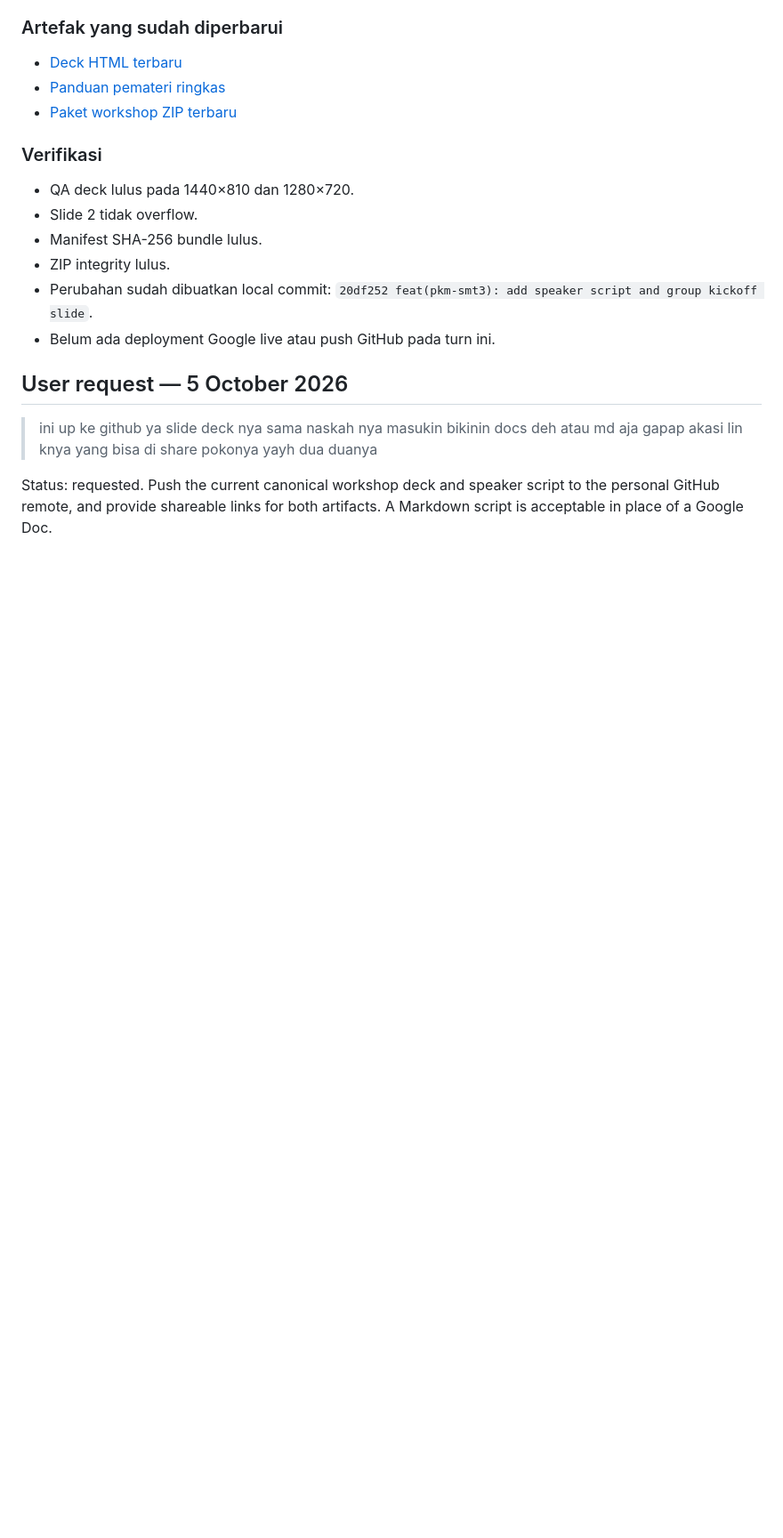
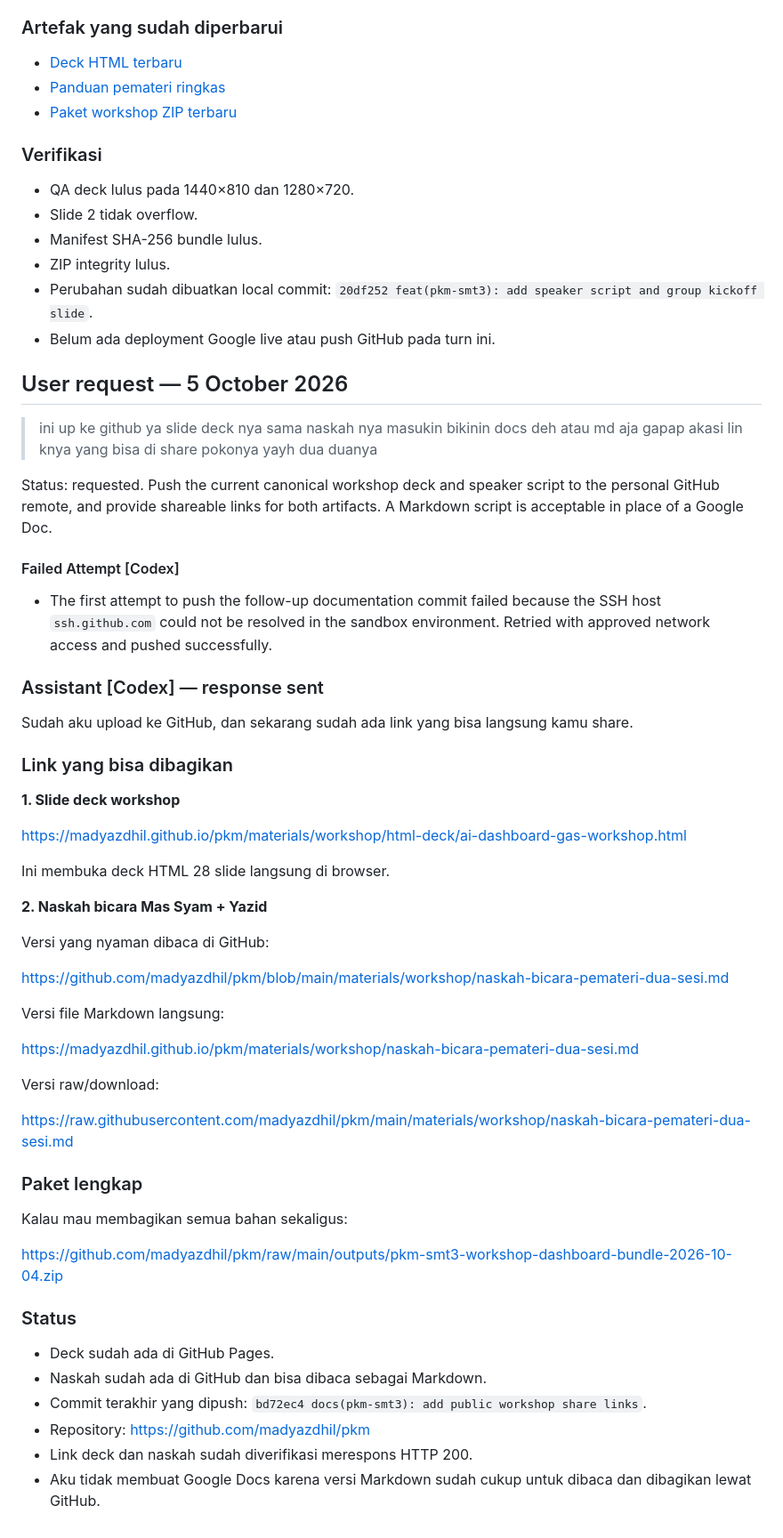
Before and after one commit to madyazdhil/pkm, a Markdown page: HISTORY.md, the part around the change. Shown at 89% size. Rendered like a GitHub page; blank space fills up the shorter version.

Commit message:
docs(pkm-smt3): record public share handoff

```diff
--- a/HISTORY.md
+++ b/HISTORY.md
@@ -3264,3 +3264,48 @@ Slide 2 tetap menjelaskan pembagian pemateri:
 > ini up ke github ya slide deck nya sama naskah nya masukin bikinin docs deh atau md aja gapap akasi lin knya yang bisa di share pokonya yayh dua duanya
 
 Status: requested. Push the current canonical workshop deck and speaker script to the personal GitHub remote, and provide shareable links for both artifacts. A Markdown script is acceptable in place of a Google Doc.
+
+#### Failed Attempt [Codex]
+
+- The first attempt to push the follow-up documentation commit failed because the SSH host `ssh.github.com` could not be resolved in the sandbox environment. Retried with approved network access and pushed successfully.
+
+### Assistant [Codex] — response sent
+
+Sudah aku upload ke GitHub, dan sekarang sudah ada link yang bisa langsung kamu share.
+
+### Link yang bisa dibagikan
+
+**1. Slide deck workshop**
+
+https://madyazdhil.github.io/pkm/materials/workshop/html-deck/ai-dashboard-gas-workshop.html
+
+Ini membuka deck HTML 28 slide langsung di browser.
+
+**2. Naskah bicara Mas Syam + Yazid**
+
+Versi yang nyaman dibaca di GitHub:
+
+https://github.com/madyazdhil/pkm/blob/main/materials/workshop/naskah-bicara-pemateri-dua-sesi.md
+
+Versi file Markdown langsung:
+
+https://madyazdhil.github.io/pkm/materials/workshop/naskah-bicara-pemateri-dua-sesi.md
+
+Versi raw/download:
+
+https://raw.githubusercontent.com/madyazdhil/pkm/main/materials/workshop/naskah-bicara-pemateri-dua-sesi.md
+
+### Paket lengkap
+
+Kalau mau membagikan semua bahan sekaligus:
+
+https://github.com/madyazdhil/pkm/raw/main/outputs/pkm-smt3-workshop-dashboard-bundle-2026-10-04.zip
+
+### Status
+
+- Deck sudah ada di GitHub Pages.
+- Naskah sudah ada di GitHub dan bisa dibaca sebagai Markdown.
+- Commit terakhir yang dipush: `bd72ec4 docs(pkm-smt3): add public workshop share links`.
+- Repository: https://github.com/madyazdhil/pkm
+- Link deck dan naskah sudah diverifikasi merespons HTTP 200.
+- Aku tidak membuat Google Docs karena versi Markdown sudah cukup untuk dibaca dan dibagikan lewat GitHub.
```
